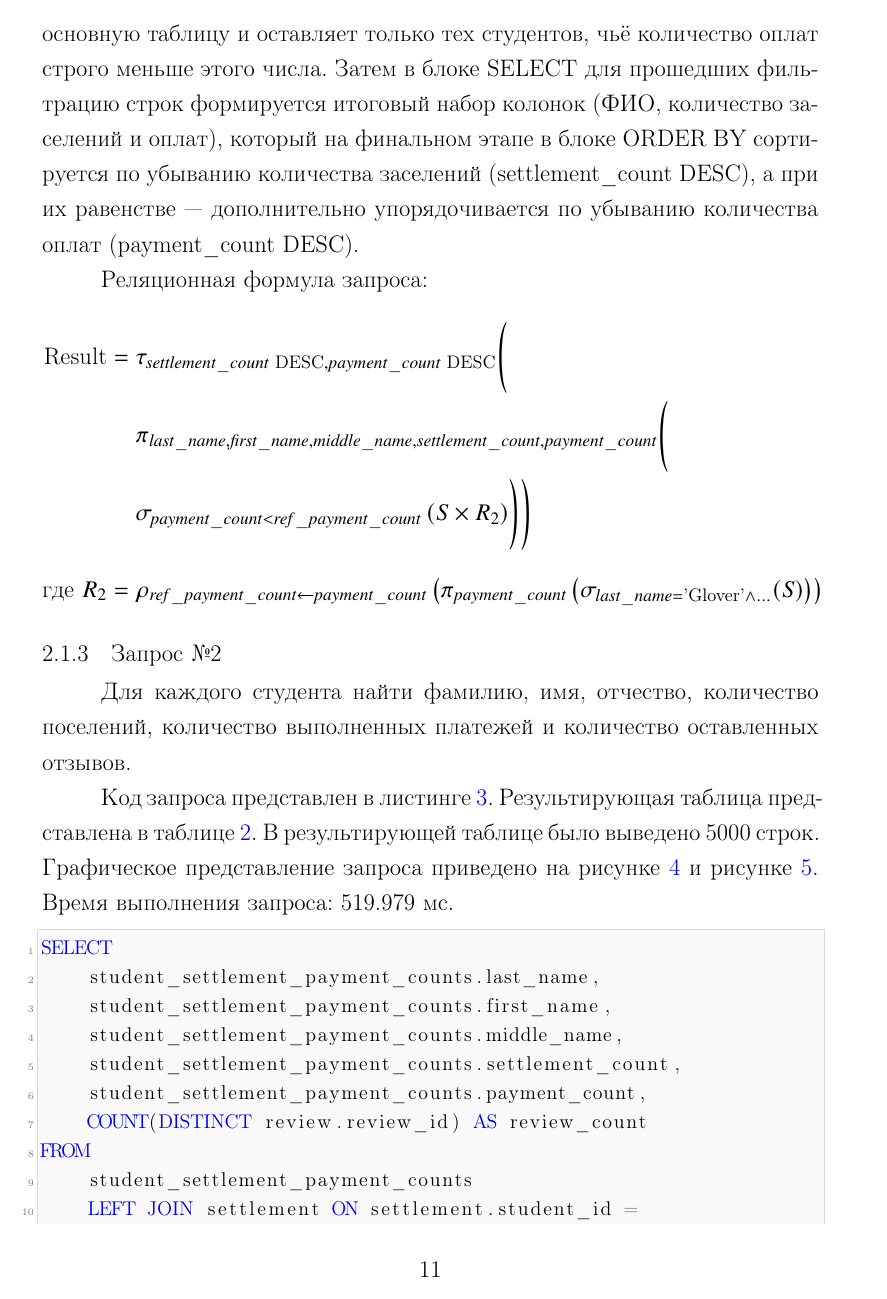
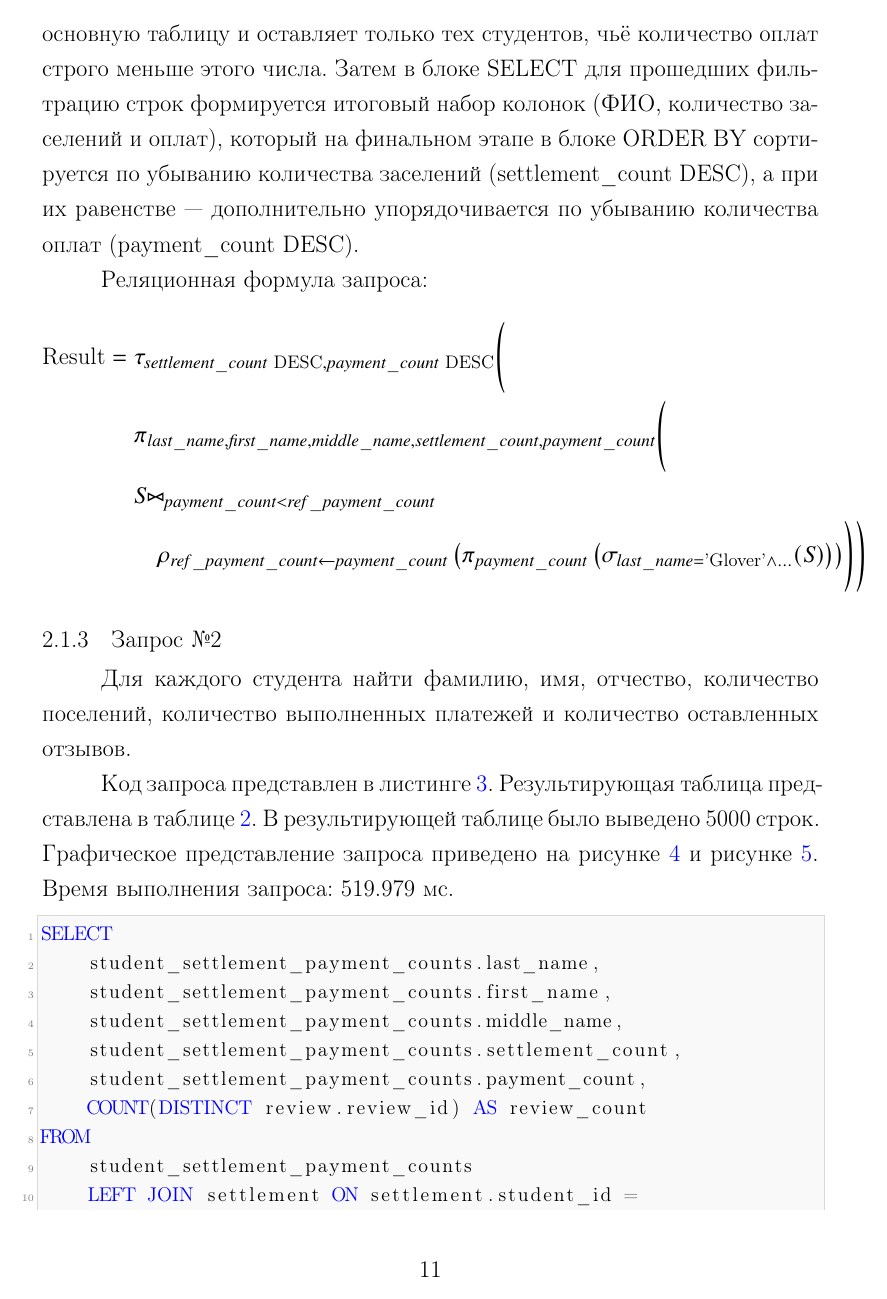
Before and after one commit to Khramov-Vladislav/Database-design-methods, a LaTeX document (report/main.tex, which reads report/content/03_lab1_view.tex): page 11 of 16. Compiled offline with pdfLaTeX.

Commit message:
fix(lab1): correct the relational formula for query №1

```diff
--- a/report/content/03_lab1_view.tex
+++ b/report/content/03_lab1_view.tex
@@ -136,8 +136,8 @@ ORDER BY
 \begin{align*}
 \text{Result} = {} & \tau_{\mathit{settlement\_count}\text{ DESC}, \mathit{payment\_count}\text{ DESC}} \Biggl( \\
 & \pi_{\mathit{last\_name}, \mathit{first\_name}, \mathit{middle\_name}, \mathit{settlement\_count}, \mathit{payment\_count}} \Biggl( \\
-& \sigma_{\mathit{payment\_count} < \mathit{ref\_payment\_count}} \left( S \times R_2 \right) \Biggr) \Biggr) \\[1.5ex]
-\text{где } R_2 = {} & \rho_{\mathit{ref\_payment\_count} \leftarrow \mathit{payment\_count}}\left(\pi_{\mathit{payment\_count}}\left(\sigma_{\mathit{last\_name}=\text{'Glover'} \wedge \dots}(S)\right)\right)
+& S \mathbin{\bowtie}_{\mathit{payment\_count} < \mathit{ref\_payment\_count}} \\
+& \quad \rho_{\mathit{ref\_payment\_count} \leftarrow \mathit{payment\_count}}\left(\pi_{\mathit{payment\_count}}\left(\sigma_{\mathit{last\_name}=\text{'Glover'} \wedge \dots}(S)\right)\right) \Biggr) \Biggr)
 \end{align*}
 
 \subsubsection{Запрос №2}
```
